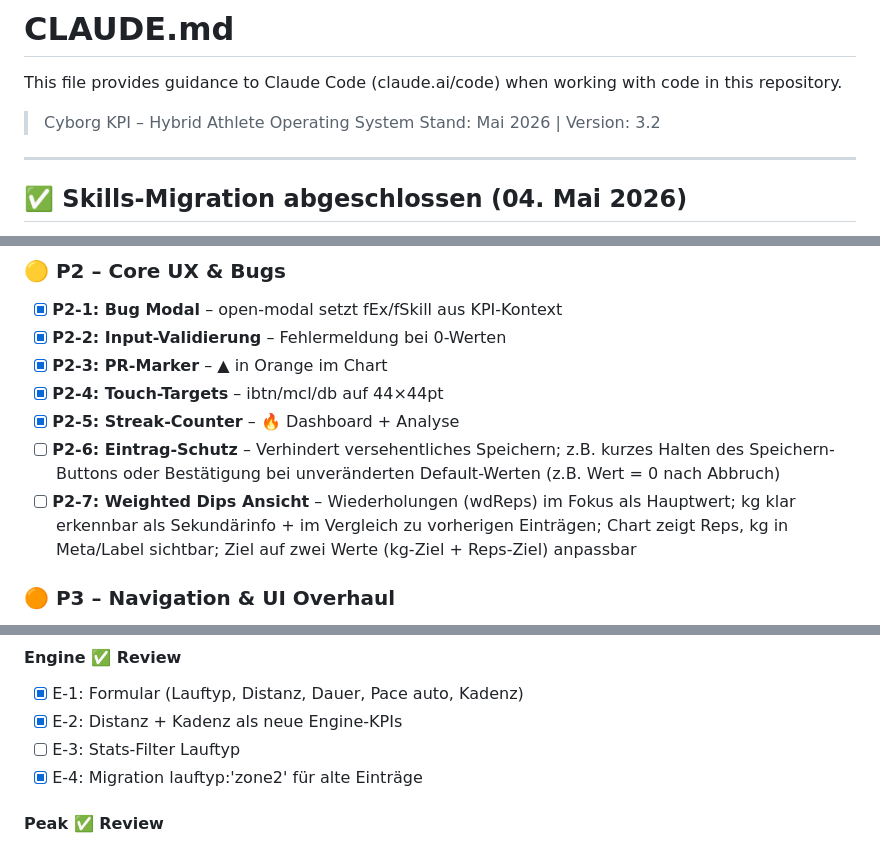
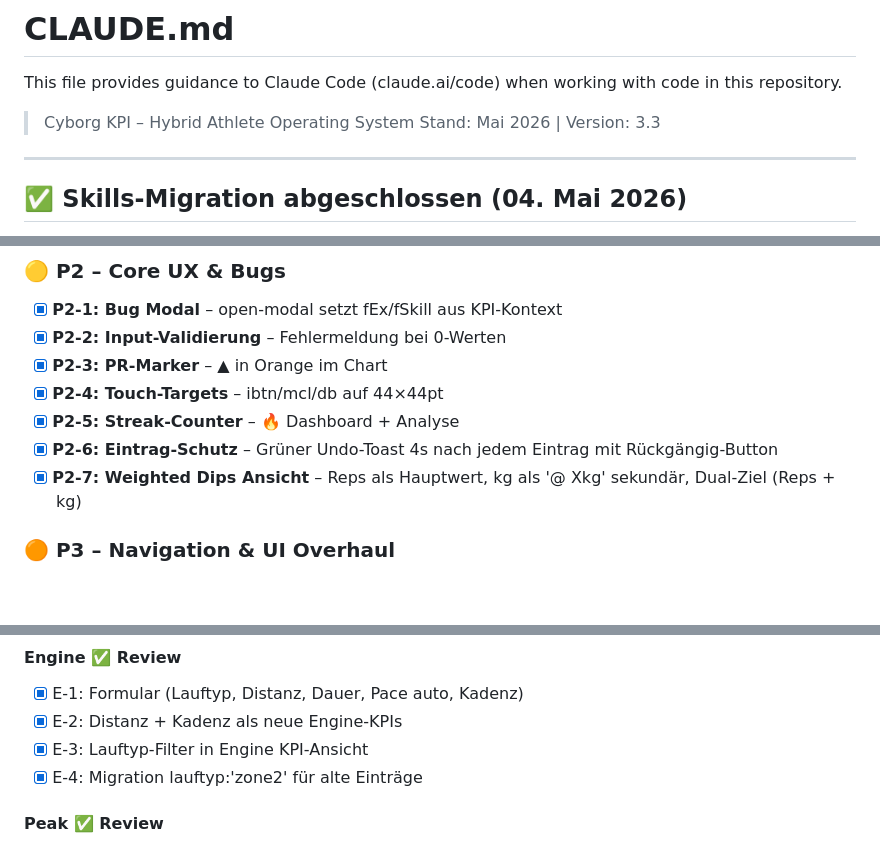
Before and after one commit to Tamir235/cyborg-kpi, a Markdown page: CLAUDE.md, 3 parts joined by grey strips. Drawn GitHub-style; blank space fills up the shorter version.

Commit message:
docs: CLAUDE.md v3.3 – P2-6/7 + E-3 erledigt

```diff
--- a/CLAUDE.md
+++ b/CLAUDE.md
@@ -3,7 +3,7 @@
 This file provides guidance to Claude Code (claude.ai/code) when working with code in this repository.
 
 > Cyborg KPI – Hybrid Athlete Operating System
-> Stand: Mai 2026 | Version: 3.2
+> Stand: Mai 2026 | Version: 3.3
 
 ---
 
@@ -277,8 +277,8 @@ Quick Log: 6 Kacheln Bottom Sheet → direkt Formular
 - [x] **P2-3: PR-Marker** – ▲ in Orange im Chart
 - [x] **P2-4: Touch-Targets** – ibtn/mcl/db auf 44×44pt
 - [x] **P2-5: Streak-Counter** – 🔥 Dashboard + Analyse
-- [ ] **P2-6: Eintrag-Schutz** – Verhindert versehentliches Speichern; z.B. kurzes Halten des Speichern-Buttons oder Bestätigung bei unveränderten Default-Werten (z.B. Wert = 0 nach Abbruch)
-- [ ] **P2-7: Weighted Dips Ansicht** – Wiederholungen (wdReps) im Fokus als Hauptwert; kg klar erkennbar als Sekundärinfo + im Vergleich zu vorherigen Einträgen; Chart zeigt Reps, kg in Meta/Label sichtbar; Ziel auf zwei Werte (kg-Ziel + Reps-Ziel) anpassbar
+- [x] **P2-6: Eintrag-Schutz** – Grüner Undo-Toast 4s nach jedem Eintrag mit Rückgängig-Button
+- [x] **P2-7: Weighted Dips Ansicht** – Reps als Hauptwert, kg als '@ Xkg' sekundär, Dual-Ziel (Reps + kg)
 
 ### 🟠 P3 – Navigation & UI Overhaul
 - [x] **NAV-1:** Tabs → Home · Log · Profil · Analyse
@@ -311,7 +311,7 @@ Quick Log: 6 Kacheln Bottom Sheet → direkt Formular
 #### Engine ✅ Review
 - [x] E-1: Formular (Lauftyp, Distanz, Dauer, Pace auto, Kadenz)
 - [x] E-2: Distanz + Kadenz als neue Engine-KPIs
-- [ ] E-3: Stats-Filter Lauftyp
+- [x] E-3: Lauftyp-Filter in Engine KPI-Ansicht
 - [x] E-4: Migration lauftyp:'zone2' für alte Einträge
 
 #### Peak ✅ Review
```
Also changed, not shown: other parts of CLAUDE.md (+1 -0 lines).
